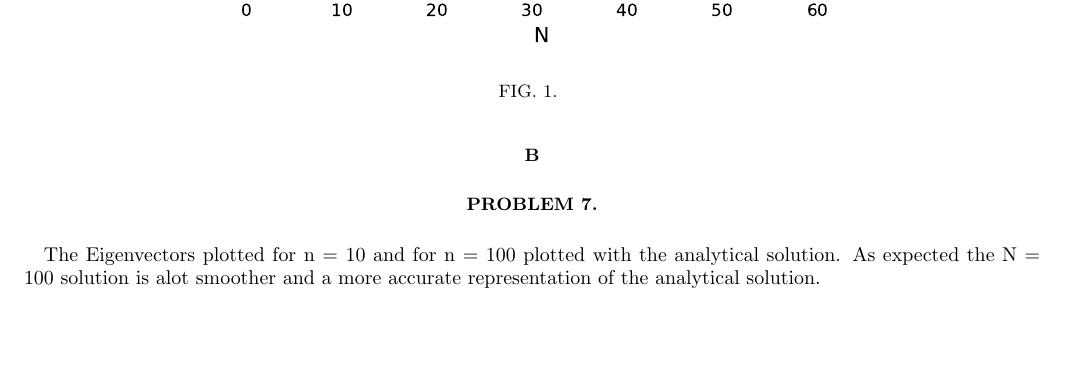
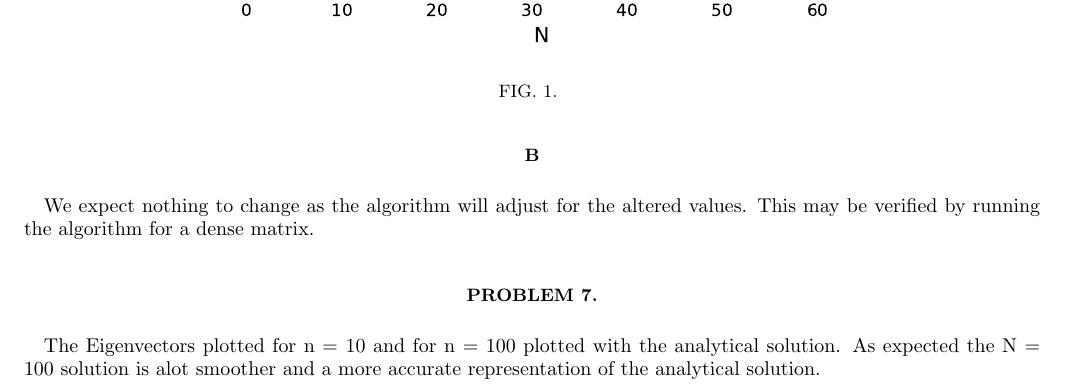
Before and after one commit to Jonaproitz/H21_Project_2_3150, a LaTeX paper (LaTeX/project_2.tex): part of page 4 of 5, cut so that both start at the same text, the shorter picture padded with empty space. Compiled offline with pdfLaTeX; a LaTeX package or settings file that is missing is left out.

Commit message:
Added task 6b

```diff
--- a/LaTeX/project_2.tex
+++ b/LaTeX/project_2.tex
@@ -557,7 +557,8 @@ The change of the number of iterations behaves like the quadratic function. This
         \label{iterations}
     \end{figure}
 \section*{B}
-
+We expect nothing to change as the algorithm will adjust for the altered values. This may be verified
+by running the algorithm for a dense matrix.
 
 \section*{Problem 7.}
 The Eigenvectors plotted for n = 10 and for n = 100 plotted with the analytical solution. As
```
Also changed, not shown: LaTeX/project_2.pdf.
